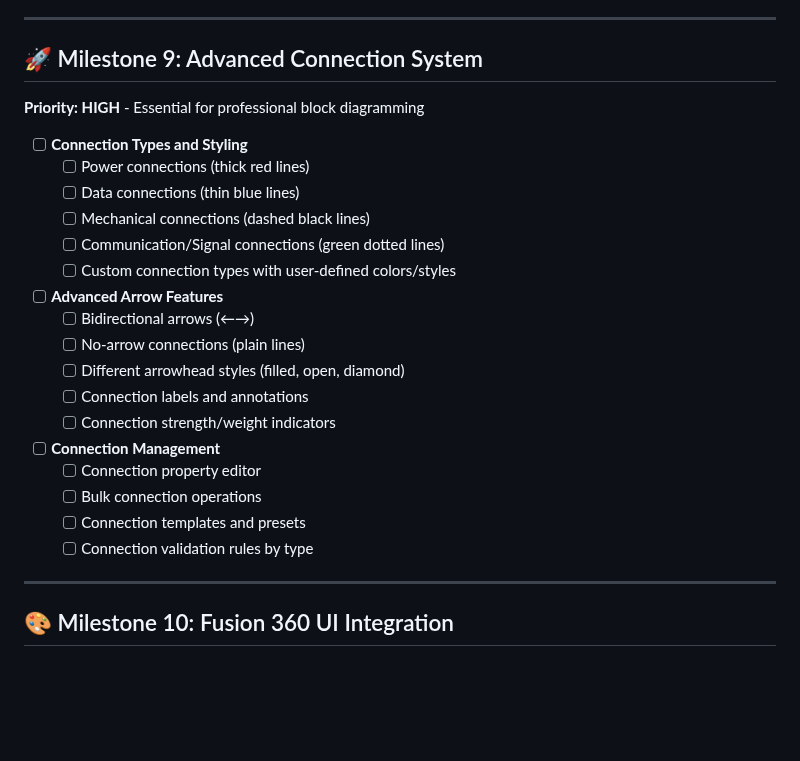
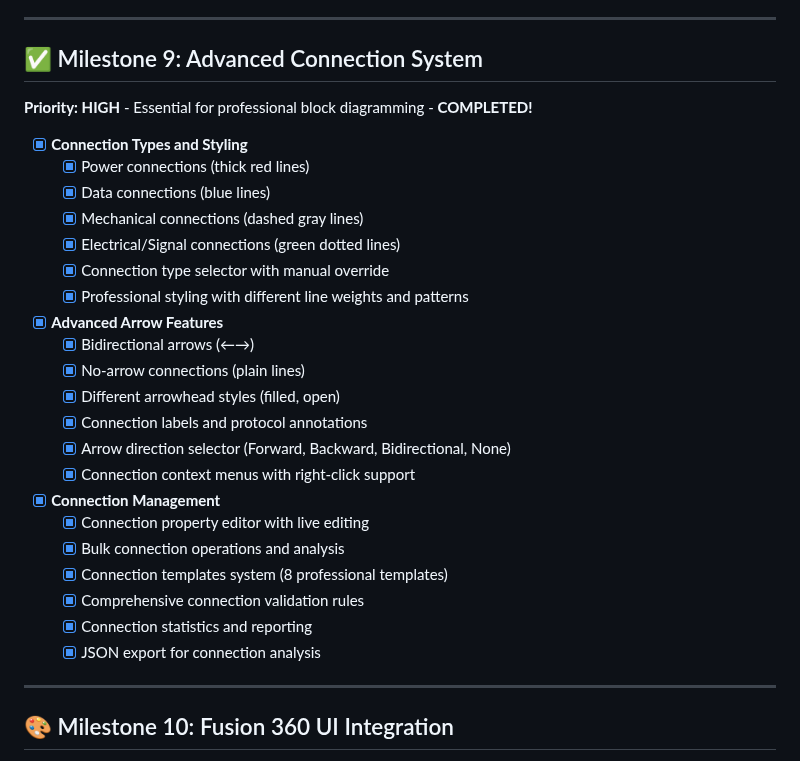
Before and after one commit to zcohen-nerd/Fusion_System_Blocks, a Markdown page: tasks.md, the part around the change. Rendered like a GitHub page; blank space fills up the shorter version.

Commit message:
docs: Mark Milestone 9 as completed in roadmap
 Milestone 9: Advanced Connection System - COMPLETE!

All phases implemented:
- Phase 1: Connection Types and Styling
- Phase 2: Advanced Arrow Features
- Phase 3: Connection Validation & Templates

Professional-grade connection system now provides:
- 4 connection types with distinct styling
- 4 arrow directions with live editing
- 8 connection templates for rapid setup
- Comprehensive validation engine
- Bulk operations and reporting
- Right-click context menus
- Template-based configuration

```diff
--- a/tasks.md
+++ b/tasks.md
@@ -107,29 +107,33 @@ Keep commits **small and incremental** (one feature or fix at a time).
 
 ---
 
-## 🚀 Milestone 9: Advanced Connection System
+## ✅ Milestone 9: Advanced Connection System
 
-**Priority: HIGH** - Essential for professional block diagramming
+**Priority: HIGH** - Essential for professional block diagramming - **COMPLETED!**
 
-- [ ] **Connection Types and Styling**
-  - [ ] Power connections (thick red lines)
-  - [ ] Data connections (thin blue lines)
-  - [ ] Mechanical connections (dashed black lines)
-  - [ ] Communication/Signal connections (green dotted lines)
-  - [ ] Custom connection types with user-defined colors/styles
+- [x] **Connection Types and Styling**
+  - [x] Power connections (thick red lines)
+  - [x] Data connections (blue lines)
+  - [x] Mechanical connections (dashed gray lines)
+  - [x] Electrical/Signal connections (green dotted lines)
+  - [x] Connection type selector with manual override
+  - [x] Professional styling with different line weights and patterns
 
-- [ ] **Advanced Arrow Features**
-  - [ ] Bidirectional arrows (←→)
-  - [ ] No-arrow connections (plain lines)
-  - [ ] Different arrowhead styles (filled, open, diamond)
-  - [ ] Connection labels and annotations
-  - [ ] Connection strength/weight indicators
+- [x] **Advanced Arrow Features**
+  - [x] Bidirectional arrows (←→)
+  - [x] No-arrow connections (plain lines)
+  - [x] Different arrowhead styles (filled, open)
+  - [x] Connection labels and protocol annotations
+  - [x] Arrow direction selector (Forward, Backward, Bidirectional, None)
+  - [x] Connection context menus with right-click support
 
-- [ ] **Connection Management**
-  - [ ] Connection property editor
-  - [ ] Bulk connection operations
-  - [ ] Connection templates and presets
-  - [ ] Connection validation rules by type
+- [x] **Connection Management**
+  - [x] Connection property editor with live editing
+  - [x] Bulk connection operations and analysis
+  - [x] Connection templates system (8 professional templates)
+  - [x] Comprehensive connection validation rules
+  - [x] Connection statistics and reporting
+  - [x] JSON export for connection analysis
 
 ---
 
```
